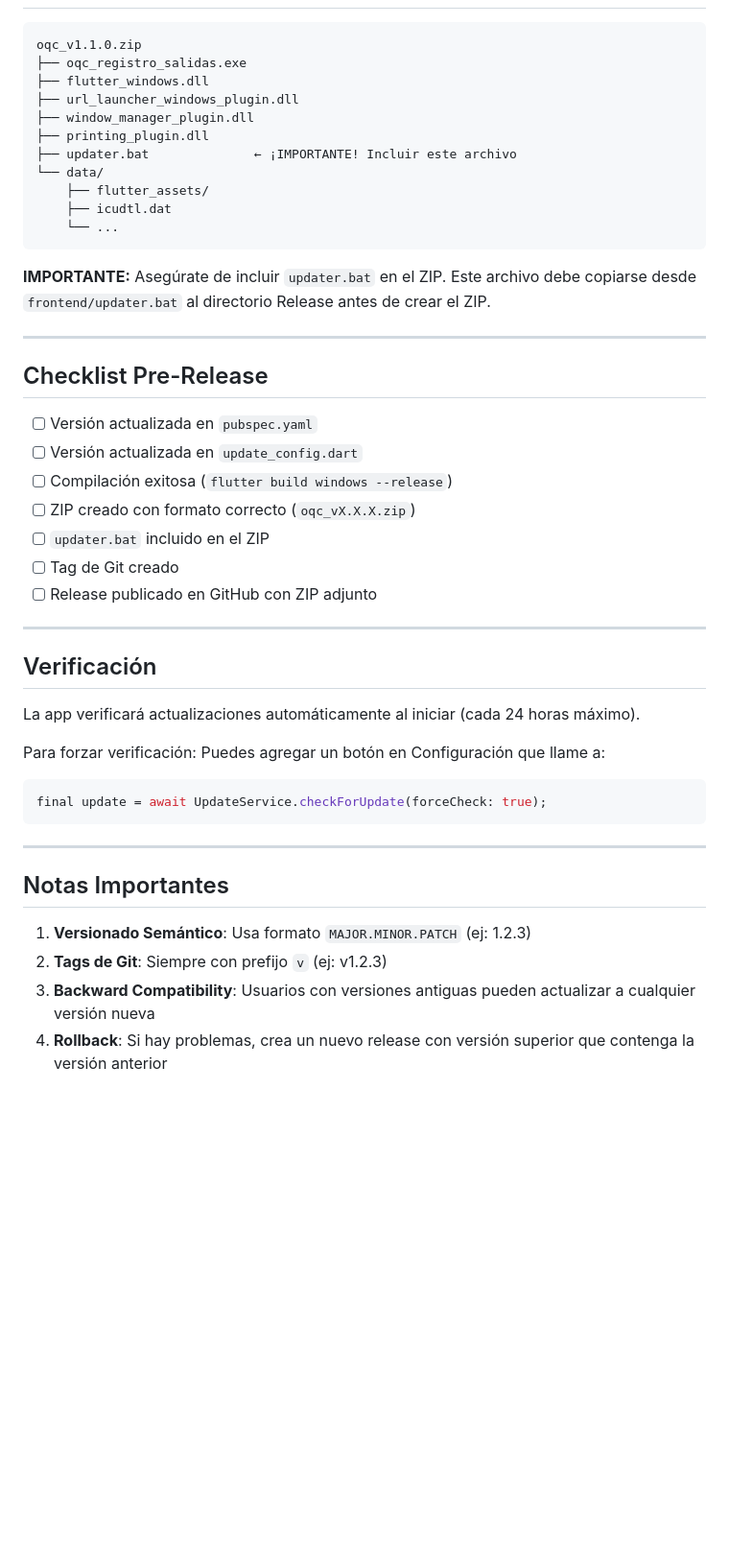
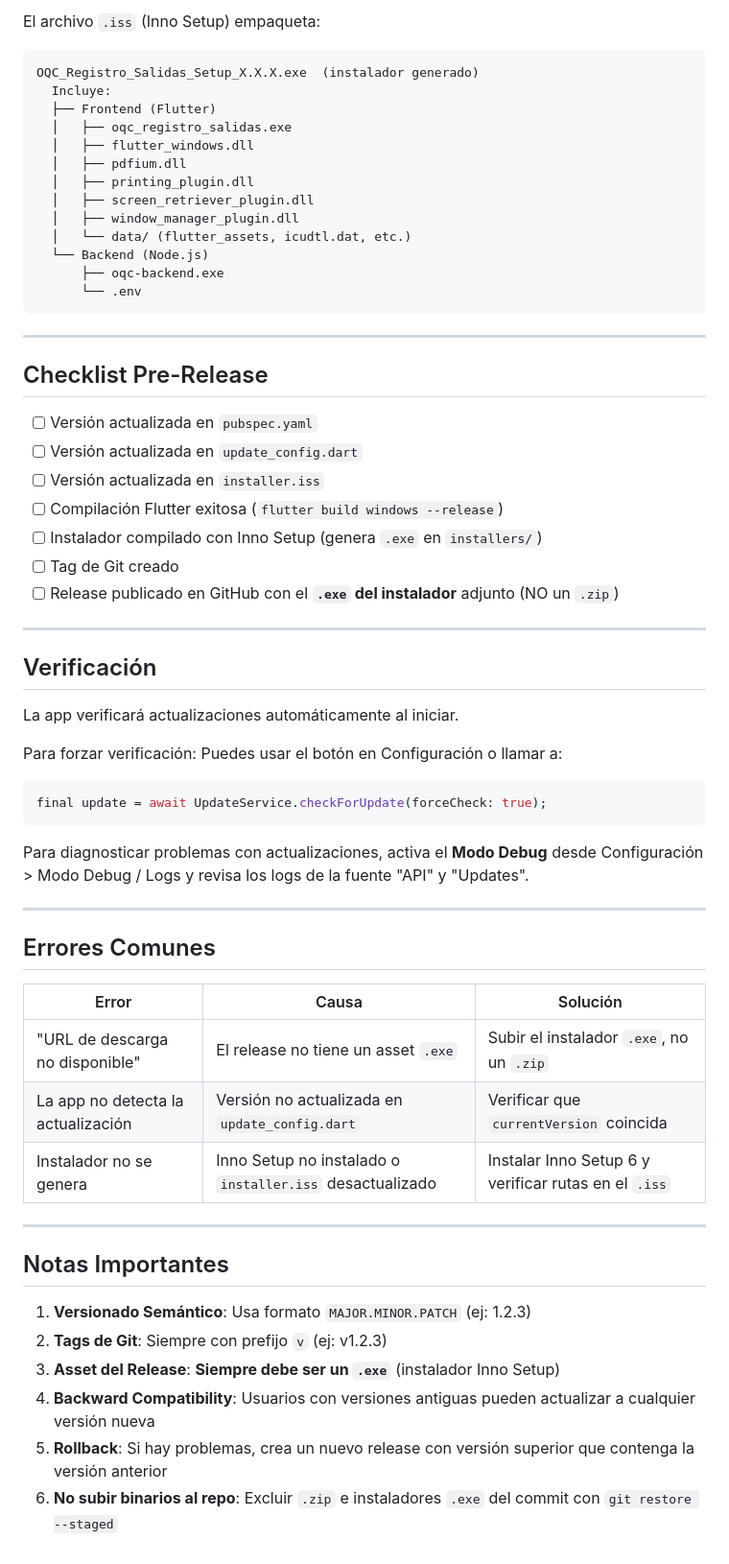
Before and after one commit to ChaiGmzR/RegistroSalidasOQC, a Markdown page: RELEASE_GUIDE.md, the part around one of its changes. Shown at 96% size. Drawn GitHub-style; blank space fills up the shorter version.

Commit message:
docs: actualizar RELEASE_GUIDE con flujo correcto (Inno Setup .exe, no .zip)

````diff
--- a/RELEASE_GUIDE.md
+++ b/RELEASE_GUIDE.md
@@ -74,19 +112,20 @@ git push origin main --tags
+El archivo `.iss` (Inno Setup) empaqueta:
 
 ```
-oqc_v1.1.0.zip
-├── oqc_registro_salidas.exe
-├── flutter_windows.dll
-├── url_launcher_windows_plugin.dll
-├── window_manager_plugin.dll
-├── printing_plugin.dll
-├── updater.bat              ← ¡IMPORTANTE! Incluir este archivo
-└── data/
-    ├── flutter_assets/
-    ├── icudtl.dat
-    └── ...
+OQC_Registro_Salidas_Setup_X.X.X.exe  (instalador generado)
+  Incluye:
+  ├── Frontend (Flutter)
+  │   ├── oqc_registro_salidas.exe
+  │   ├── flutter_windows.dll
+  │   ├── pdfium.dll
+  │   ├── printing_plugin.dll
+  │   ├── screen_retriever_plugin.dll
+  │   ├── window_manager_plugin.dll
+  │   └── data/ (flutter_assets, icudtl.dat, etc.)
+  └── Backend (Node.js)
+      ├── oqc-backend.exe
+      └── .env
 ```
-
-**IMPORTANTE:** Asegúrate de incluir `updater.bat` en el ZIP. Este archivo debe copiarse desde `frontend/updater.bat` al directorio Release antes de crear el ZIP.
 
 ---
 
@@ -94,22 +133,35 @@ oqc_v1.1.0.zip
 
 - [ ] Versión actualizada en `pubspec.yaml`
 - [ ] Versión actualizada en `update_config.dart`
-- [ ] Compilación exitosa (`flutter build windows --release`)
-- [ ] ZIP creado con formato correcto (`oqc_vX.X.X.zip`)
-- [ ] `updater.bat` incluido en el ZIP
+- [ ] Versión actualizada en `installer.iss`
+- [ ] Compilación Flutter exitosa (`flutter build windows --release`)
+- [ ] Instalador compilado con Inno Setup (genera `.exe` en `installers/`)
 - [ ] Tag de Git creado
-- [ ] Release publicado en GitHub con ZIP adjunto
+- [ ] Release publicado en GitHub con el **`.exe` del instalador** adjunto (NO un `.zip`)
 
 ---
 
 ## Verificación
 
-La app verificará actualizaciones automáticamente al iniciar (cada 24 horas máximo).
+La app verificará actualizaciones automáticamente al iniciar.
 
-Para forzar verificación: Puedes agregar un botón en Configuración que llame a:
+Para forzar verificación: Puedes usar el botón en Configuración o llamar a:
 ```dart
 final update = await UpdateService.checkForUpdate(forceCheck: true);
 ```
+
+Para diagnosticar problemas con actualizaciones, activa el **Modo Debug** desde
+Configuración > Modo Debug / Logs y revisa los logs de la fuente "API" y "Updates".
+
+---
+
+## Errores Comunes
+
+| Error | Causa | Solución |
+|-------|-------|----------|
+| "URL de descarga no disponible" | El release no tiene un asset `.exe` | Subir el instalador `.exe`, no un `.zip` |
+| La app no detecta la actualización | Versión no actualizada en `update_config.dart` | Verificar que `currentVersion` coincida |
+| Instalador no se genera | Inno Setup no instalado o `installer.iss` desactualizado | Instalar Inno Setup 6 y verificar rutas en el `.iss` |
 
 ---
 
@@ -117,5 +169,7 @@ final update = await UpdateService.checkForUpdate(forceCheck: true);
 
 1. **Versionado Semántico**: Usa formato `MAJOR.MINOR.PATCH` (ej: 1.2.3)
 2. **Tags de Git**: Siempre con prefijo `v` (ej: v1.2.3)
-3. **Backward Compatibility**: Usuarios con versiones antiguas pueden actualizar a cualquier versión nueva
-4. **Rollback**: Si hay problemas, crea un nuevo release con versión superior que contenga la versión anterior
+3. **Asset del Release**: **Siempre debe ser un `.exe`** (instalador Inno Setup)
+4. **Backward Compatibility**: Usuarios con versiones antiguas pueden actualizar a cualquier versión nueva
+5. **Rollback**: Si hay problemas, crea un nuevo release con versión superior que contenga la versión anterior
+6. **No subir binarios al repo**: Excluir `.zip` e instaladores `.exe` del commit con `git restore --staged`
````
Also changed, not shown: other parts of RELEASE_GUIDE.md (+47 -9 lines).
